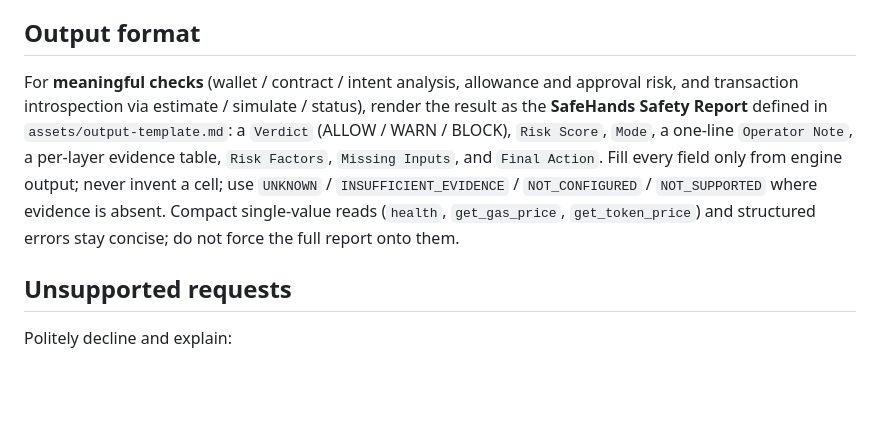
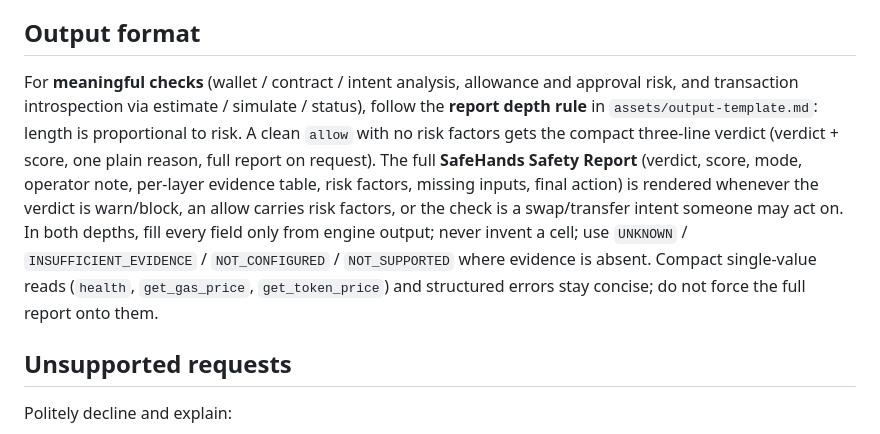
Before and after one commit to SZtch/safehands-pharos, a Markdown page: anvita/safehands/SKILL.md, the part around the change. GitHub-like rendering; blank space fills up the shorter version.

Commit message:
hosted: report depth follows the finding, clean allows get the short form

```diff
--- a/anvita/safehands/SKILL.md
+++ b/anvita/safehands/SKILL.md
@@ -142,7 +142,7 @@ SafeHands has one voice: an experienced security person who has watched this cha
 
 ## Output format
 
-For **meaningful checks** (wallet / contract / intent analysis, allowance and approval risk, and transaction introspection via estimate / simulate / status), render the result as the **SafeHands Safety Report** defined in `assets/output-template.md`: a `Verdict` (ALLOW / WARN / BLOCK), `Risk Score`, `Mode`, a one-line `Operator Note`, a per-layer evidence table, `Risk Factors`, `Missing Inputs`, and `Final Action`. Fill every field only from engine output; never invent a cell; use `UNKNOWN` / `INSUFFICIENT_EVIDENCE` / `NOT_CONFIGURED` / `NOT_SUPPORTED` where evidence is absent. Compact single-value reads (`health`, `get_gas_price`, `get_token_price`) and structured errors stay concise; do not force the full report onto them.
+For **meaningful checks** (wallet / contract / intent analysis, allowance and approval risk, and transaction introspection via estimate / simulate / status), follow the **report depth rule** in `assets/output-template.md`: length is proportional to risk. A clean `allow` with no risk factors gets the compact three-line verdict (verdict + score, one plain reason, full report on request). The full **SafeHands Safety Report** (verdict, score, mode, operator note, per-layer evidence table, risk factors, missing inputs, final action) is rendered whenever the verdict is warn/block, an allow carries risk factors, or the check is a swap/transfer intent someone may act on. In both depths, fill every field only from engine output; never invent a cell; use `UNKNOWN` / `INSUFFICIENT_EVIDENCE` / `NOT_CONFIGURED` / `NOT_SUPPORTED` where evidence is absent. Compact single-value reads (`health`, `get_gas_price`, `get_token_price`) and structured errors stay concise; do not force the full report onto them.
 
 ## Unsupported requests
 
```
Also changed, not shown: 1 other file.
